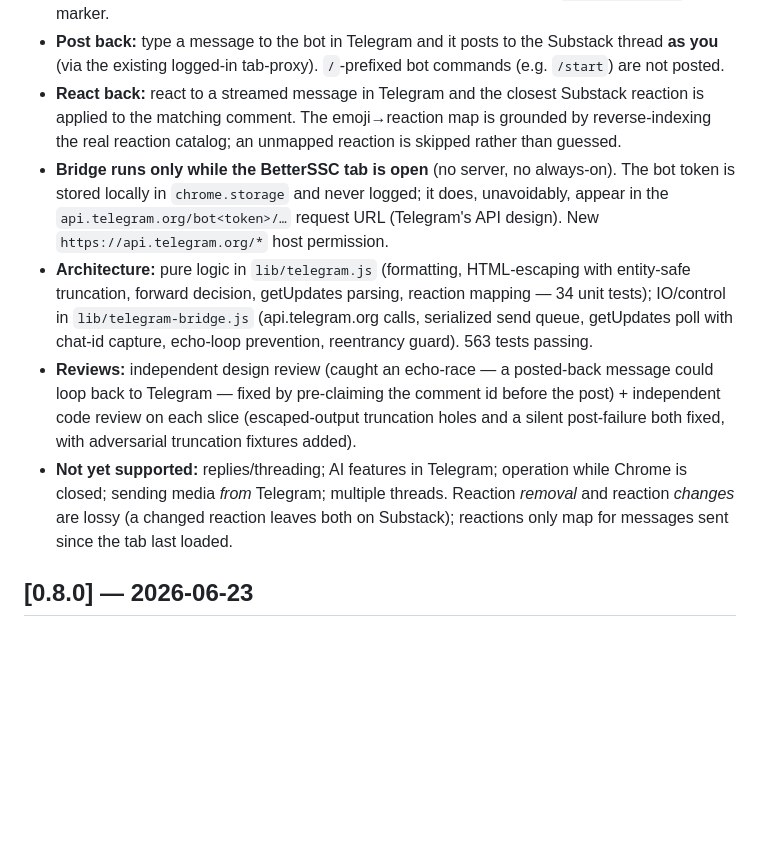
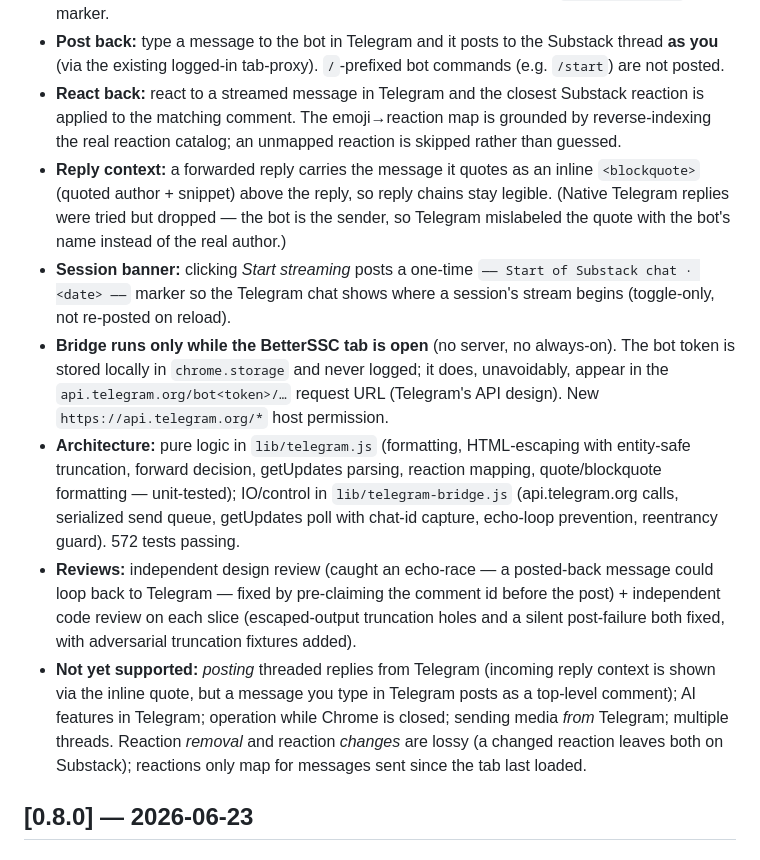
Before and after one commit to inder/betterssc, a Markdown page: CHANGELOG.md, the part around one of its changes. Drawn GitHub-style; blank space fills up the shorter version.

```diff
--- a/CHANGELOG.md
+++ b/CHANGELOG.md
@@ -10,10 +10,12 @@ All notable changes to BetterSSC. Format roughly follows [Keep a Changelog](http
 - **Stream the live chat feed to your own Telegram bot, and post + react back from Telegram.** Click the new ✈ button in the header, paste a bot token from [@BotFather](https://t.me/BotFather), message your bot once (so it can reach you), and toggle streaming on. New chat messages then appear in your Telegram chat, each with a **bold author header** (the bot is the nominal sender, so the original author is carried in the text). Inline **images** forward as photos (`sendPhoto`, with a text+link fallback if Telegram can't fetch the URL); non-image attachments get a `📎 [attachment]` marker.
 - **Post back:** type a message to the bot in Telegram and it posts to the Substack thread **as you** (via the existing logged-in tab-proxy). `/`-prefixed bot commands (e.g. `/start`) are not posted.
 - **React back:** react to a streamed message in Telegram and the closest Substack reaction is applied to the matching comment. The emoji→reaction map is grounded by reverse-indexing the real reaction catalog; an unmapped reaction is skipped rather than guessed.
+- **Reply context:** a forwarded reply carries the message it quotes as an inline `<blockquote>` (quoted author + snippet) above the reply, so reply chains stay legible. (Native Telegram replies were tried but dropped — the bot is the sender, so Telegram mislabeled the quote with the bot's name instead of the real author.)
+- **Session banner:** clicking *Start streaming* posts a one-time `—— Start of Substack chat · <date> ——` marker so the Telegram chat shows where a session's stream begins (toggle-only, not re-posted on reload).
 - **Bridge runs only while the BetterSSC tab is open** (no server, no always-on). The bot token is stored locally in `chrome.storage` and never logged; it does, unavoidably, appear in the `api.telegram.org/bot<token>/…` request URL (Telegram's API design). New `https://api.telegram.org/*` host permission.
-- **Architecture:** pure logic in `lib/telegram.js` (formatting, HTML-escaping with entity-safe truncation, forward decision, getUpdates parsing, reaction mapping — 34 unit tests); IO/control in `lib/telegram-bridge.js` (api.telegram.org calls, serialized send queue, getUpdates poll with chat-id capture, echo-loop prevention, reentrancy guard). 563 tests passing.
+- **Architecture:** pure logic in `lib/telegram.js` (formatting, HTML-escaping with entity-safe truncation, forward decision, getUpdates parsing, reaction mapping, quote/blockquote formatting — unit-tested); IO/control in `lib/telegram-bridge.js` (api.telegram.org calls, serialized send queue, getUpdates poll with chat-id capture, echo-loop prevention, reentrancy guard). 572 tests passing.
 - **Reviews:** independent design review (caught an echo-race — a posted-back message could loop back to Telegram — fixed by pre-claiming the comment id before the post) + independent code review on each slice (escaped-output truncation holes and a silent post-failure both fixed, with adversarial truncation fixtures added).
-- **Not yet supported:** replies/threading; AI features in Telegram; operation while Chrome is closed; sending media *from* Telegram; multiple threads. Reaction *removal* and reaction *changes* are lossy (a changed reaction leaves both on Substack); reactions only map for messages sent since the tab last loaded.
+- **Not yet supported:** *posting* threaded replies from Telegram (incoming reply context is shown via the inline quote, but a message you type in Telegram posts as a top-level comment); AI features in Telegram; operation while Chrome is closed; sending media *from* Telegram; multiple threads. Reaction *removal* and reaction *changes* are lossy (a changed reaction leaves both on Substack); reactions only map for messages sent since the tab last loaded.
 
 ## [0.8.0] — 2026-06-23
 
```
Also changed, not shown: other parts of CHANGELOG.md (+1 -1 lines), README.md (+2 -2 lines).
